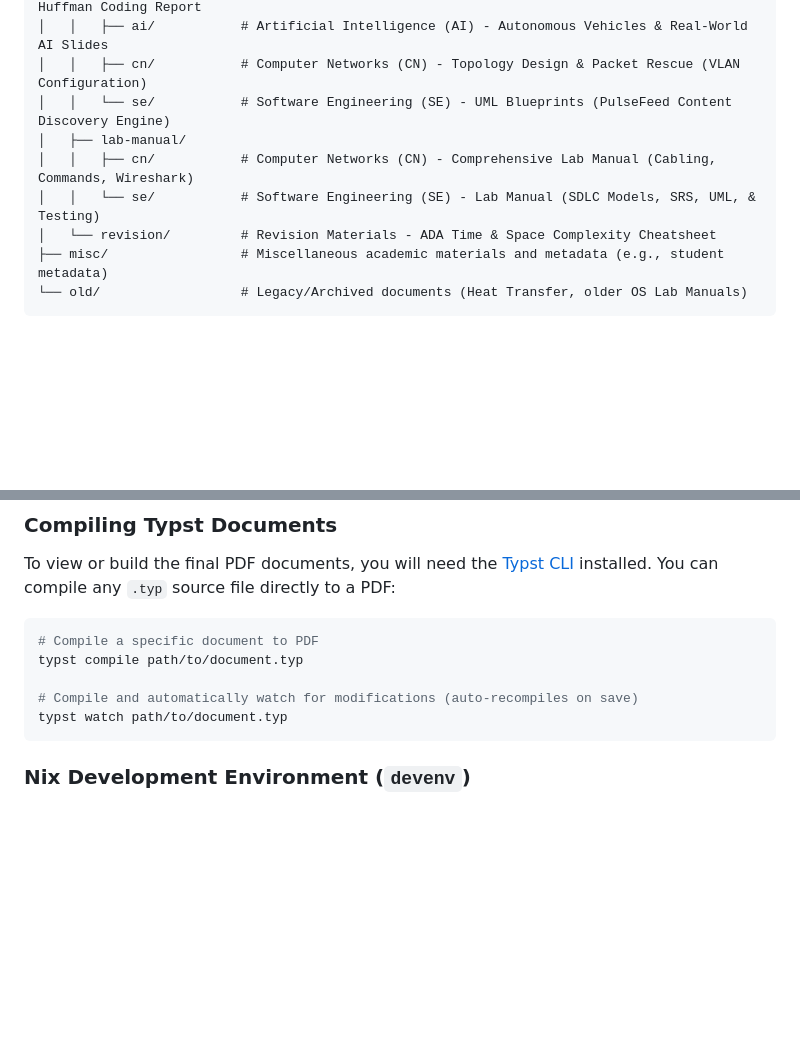
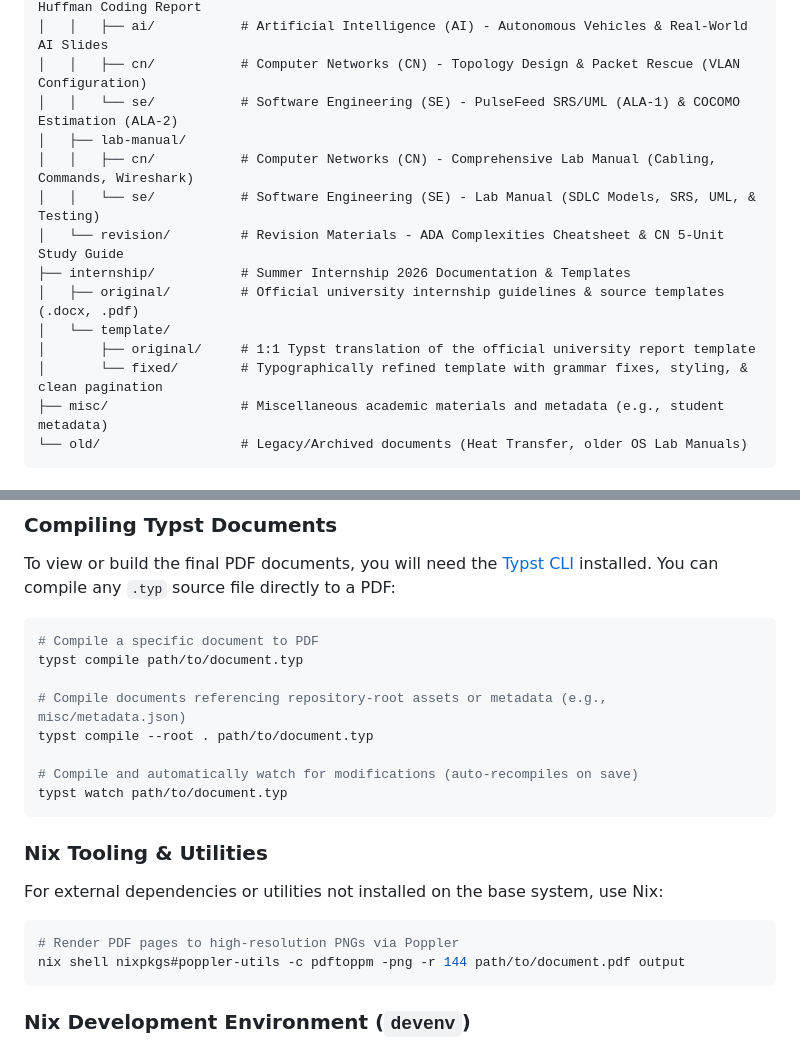
Before and after one commit to fizzflip/typst-docs, a Markdown page: README.md, 2 parts joined by grey strips. GitHub-like rendering; blank space fills up the shorter version.

````diff
--- a/README.md
+++ b/README.md
@@ -49,11 +59,16 @@ typst-docs/
 │   │   ├── ada/          # Analysis and Design of Algorithms (ADA) - Sorting Analysis & Huffman Coding Report
 │   │   ├── ai/           # Artificial Intelligence (AI) - Autonomous Vehicles & Real-World AI Slides
 │   │   ├── cn/           # Computer Networks (CN) - Topology Design & Packet Rescue (VLAN Configuration)
-│   │   └── se/           # Software Engineering (SE) - UML Blueprints (PulseFeed Content Discovery Engine)
+│   │   └── se/           # Software Engineering (SE) - PulseFeed SRS/UML (ALA-1) & COCOMO Estimation (ALA-2)
 │   ├── lab-manual/
 │   │   ├── cn/           # Computer Networks (CN) - Comprehensive Lab Manual (Cabling, Commands, Wireshark)
 │   │   └── se/           # Software Engineering (SE) - Lab Manual (SDLC Models, SRS, UML, & Testing)
-│   └── revision/         # Revision Materials - ADA Time & Space Complexity Cheatsheet
+│   └── revision/         # Revision Materials - ADA Complexities Cheatsheet & CN 5-Unit Study Guide
+├── internship/           # Summer Internship 2026 Documentation & Templates
+│   ├── original/         # Official university internship guidelines & source templates (.docx, .pdf)
+│   └── template/
+│       ├── original/     # 1:1 Typst translation of the official university report template
+│       └── fixed/        # Typographically refined template with grammar fixes, styling, & clean pagination
 ├── misc/                 # Miscellaneous academic materials and metadata (e.g., student metadata)
 └── old/                  # Legacy/Archived documents (Heat Transfer, older OS Lab Manuals)
 ```
@@ -88,8 +105,20 @@ To view or build the final PDF documents, you will need the [Typst CLI](https://
 # Compile a specific document to PDF
 typst compile path/to/document.typ
 
+# Compile documents referencing repository-root assets or metadata (e.g., misc/metadata.json)
+typst compile --root . path/to/document.typ
+
 # Compile and automatically watch for modifications (auto-recompiles on save)
 typst watch path/to/document.typ
+```
+
+### Nix Tooling & Utilities
+
+For external dependencies or utilities not installed on the base system, use Nix:
+
+```bash
+# Render PDF pages to high-resolution PNGs via Poppler
+nix shell nixpkgs#poppler-utils -c pdftoppm -png -r 144 path/to/document.pdf output
 ```
 
 ### Nix Development Environment (`devenv`)
````
Also changed, not shown: other parts of README.md (+14 -2 lines), samples/cv_feature_matching.png (added), samples/dbms_trigger_flowchart.png (added), samples/os_deadlock_rag.png (added), samples/project_timeline_gantt.png (added), 1 other file.
